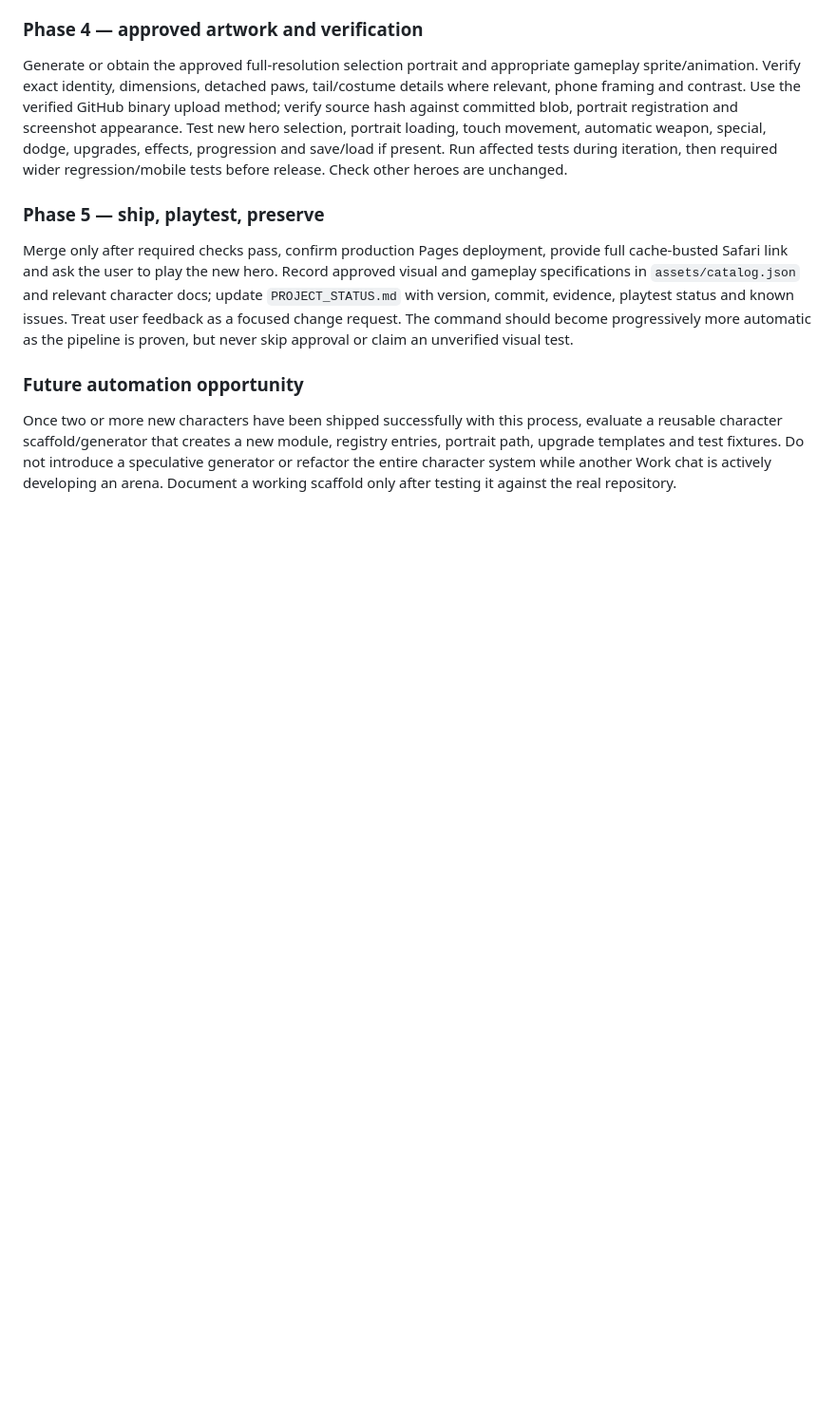
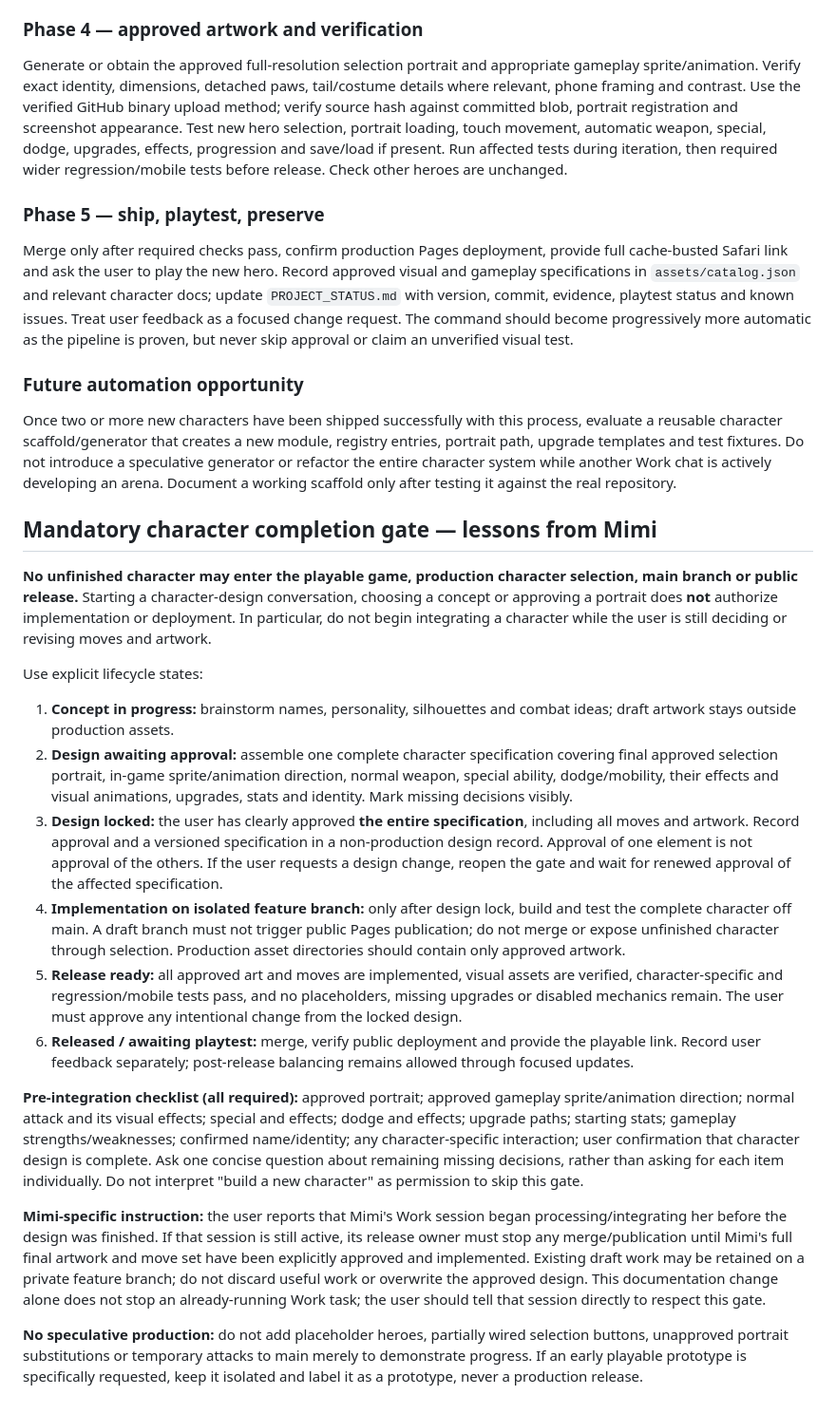
Before and after one commit to stefangriffiths88-wq/Burntwood-Wilds, a Markdown page: DEVELOPMENT_GUIDE.md, the part around the change. Shown at 95% size. Drawn GitHub-style; blank space fills up the shorter version.

Commit message:
Require complete approved character design before integration or release

```diff
--- a/DEVELOPMENT_GUIDE.md
+++ b/DEVELOPMENT_GUIDE.md
@@ -116,3 +116,21 @@ Merge only after required checks pass, confirm production Pages deployment, prov
 
 ### Future automation opportunity
 Once two or more new characters have been shipped successfully with this process, evaluate a reusable character scaffold/generator that creates a new module, registry entries, portrait path, upgrade templates and test fixtures. Do not introduce a speculative generator or refactor the entire character system while another Work chat is actively developing an arena. Document a working scaffold only after testing it against the real repository.
+
+
+## Mandatory character completion gate — lessons from Mimi
+**No unfinished character may enter the playable game, production character selection, main branch or public release.** Starting a character-design conversation, choosing a concept or approving a portrait does **not** authorize implementation or deployment. In particular, do not begin integrating a character while the user is still deciding or revising moves and artwork.
+
+Use explicit lifecycle states:
+1. **Concept in progress:** brainstorm names, personality, silhouettes and combat ideas; draft artwork stays outside production assets.
+2. **Design awaiting approval:** assemble one complete character specification covering final approved selection portrait, in-game sprite/animation direction, normal weapon, special ability, dodge/mobility, their effects and visual animations, upgrades, stats and identity. Mark missing decisions visibly.
+3. **Design locked:** the user has clearly approved **the entire specification**, including all moves and artwork. Record approval and a versioned specification in a non-production design record. Approval of one element is not approval of the others. If the user requests a design change, reopen the gate and wait for renewed approval of the affected specification.
+4. **Implementation on isolated feature branch:** only after design lock, build and test the complete character off main. A draft branch must not trigger public Pages publication; do not merge or expose unfinished character through selection. Production asset directories should contain only approved artwork.
+5. **Release ready:** all approved art and moves are implemented, visual assets are verified, character-specific and regression/mobile tests pass, and no placeholders, missing upgrades or disabled mechanics remain. The user must approve any intentional change from the locked design.
+6. **Released / awaiting playtest:** merge, verify public deployment and provide the playable link. Record user feedback separately; post-release balancing remains allowed through focused updates.
+
+**Pre-integration checklist (all required):** approved portrait; approved gameplay sprite/animation direction; normal attack and its visual effects; special and effects; dodge and effects; upgrade paths; starting stats; gameplay strengths/weaknesses; confirmed name/identity; any character-specific interaction; user confirmation that character design is complete. Ask one concise question about remaining missing decisions, rather than asking for each item individually. Do not interpret "build a new character" as permission to skip this gate.
+
+**Mimi-specific instruction:** the user reports that Mimi's Work session began processing/integrating her before the design was finished. If that session is still active, its release owner must stop any merge/publication until Mimi's full final artwork and move set have been explicitly approved and implemented. Existing draft work may be retained on a private feature branch; do not discard useful work or overwrite the approved design. This documentation change alone does not stop an already-running Work task; the user should tell that session directly to respect this gate.
+
+**No speculative production:** do not add placeholder heroes, partially wired selection buttons, unapproved portrait substitutions or temporary attacks to main merely to demonstrate progress. If an early playable prototype is specifically requested, keep it isolated and label it as a prototype, never a production release.
```
